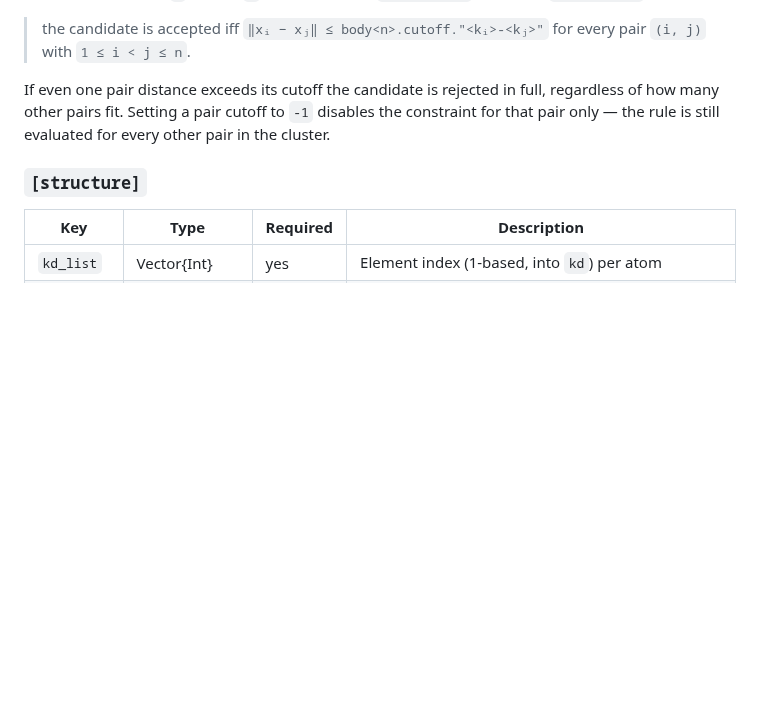
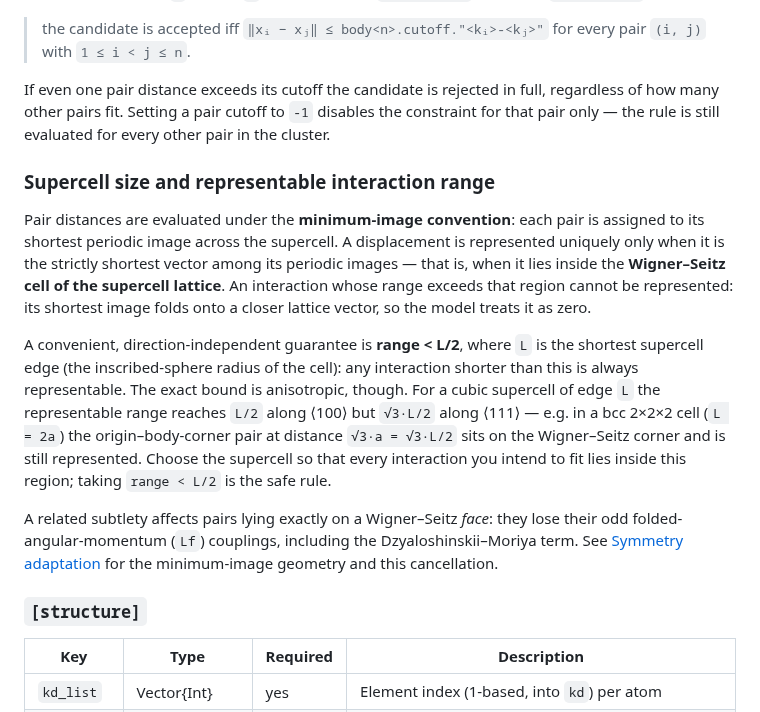
Before and after one commit to Tomonori-Tanaka/Magesty.jl, a Markdown page: docs/src/input_keys.md, the part around the change. GitHub-like rendering; blank space fills up the shorter version.

Commit message:
docs: document representable interaction range and odd-Lf cancellation
Add a "Supercell size and representable interaction range" subsection to
input_keys.md explaining the minimum-image convention, the Wigner-Seitz
cell as the unique-shortest region, the direction-dependent bound
(L/2 along <100>, sqrt(3)*L/2 along <111>, bcc 2x2x2 example), the safe
range < L/2 rule, and a cross-link to the theory page.

Add two subsections to docs/src/theory/symmetry_adaptation.md:
- "Representable interaction range": 27-image minimum-image search via
  calc_x_images / set_mindist_pairs, anisotropy details, folding behavior.
- "Cell-boundary pairs: odd Lf SALCs vanish": pure-translation site-swap
  picks up (-1)^Lf; odd Lf projects to zero; l=l=1 => Lf=1 is the DM
  channel; implemented by SALCBases.filter_basisdict; FeGe 2x2x2 fixture.

Co-Authored-By: Claude Sonnet 4.6 <noreply@anthropic.com>

```diff
--- a/docs/src/input_keys.md
+++ b/docs/src/input_keys.md
@@ -141,6 +141,32 @@ in full, regardless of how many other pairs fit. Setting a pair cutoff
 to `-1` disables the constraint for that pair only — the rule is still
 evaluated for every other pair in the cluster.
 
+### Supercell size and representable interaction range
+
+Pair distances are evaluated under the **minimum-image convention**: each
+pair is assigned to its shortest periodic image across the supercell. A
+displacement is represented uniquely only when it is the strictly shortest
+vector among its periodic images — that is, when it lies inside the
+**Wigner–Seitz cell of the supercell lattice**. An interaction whose range
+exceeds that region cannot be represented: its shortest image folds onto a
+closer lattice vector, so the model treats it as zero.
+
+A convenient, direction-independent guarantee is **range < L/2**, where `L`
+is the shortest supercell edge (the inscribed-sphere radius of the cell): any
+interaction shorter than this is always representable. The exact bound is
+anisotropic, though. For a cubic supercell of edge `L` the representable range
+reaches `L/2` along ⟨100⟩ but `√3·L/2` along ⟨111⟩ — e.g. in a bcc 2×2×2 cell
+(`L = 2a`) the origin–body-corner pair at distance `√3·a = √3·L/2` sits on the
+Wigner–Seitz corner and is still represented. Choose the supercell so that
+every interaction you intend to fit lies inside this region; taking
+`range < L/2` is the safe rule.
+
+A related subtlety affects pairs lying exactly on a Wigner–Seitz *face*: they
+lose their odd folded-angular-momentum (`Lf`) couplings, including the
+Dzyaloshinskii–Moriya term. See
+[Symmetry adaptation](theory/symmetry_adaptation.md) for the minimum-image
+geometry and this cancellation.
+
 ### `[structure]`
 
 | Key | Type | Required | Description |
```
Also changed, not shown: 1 other file.
